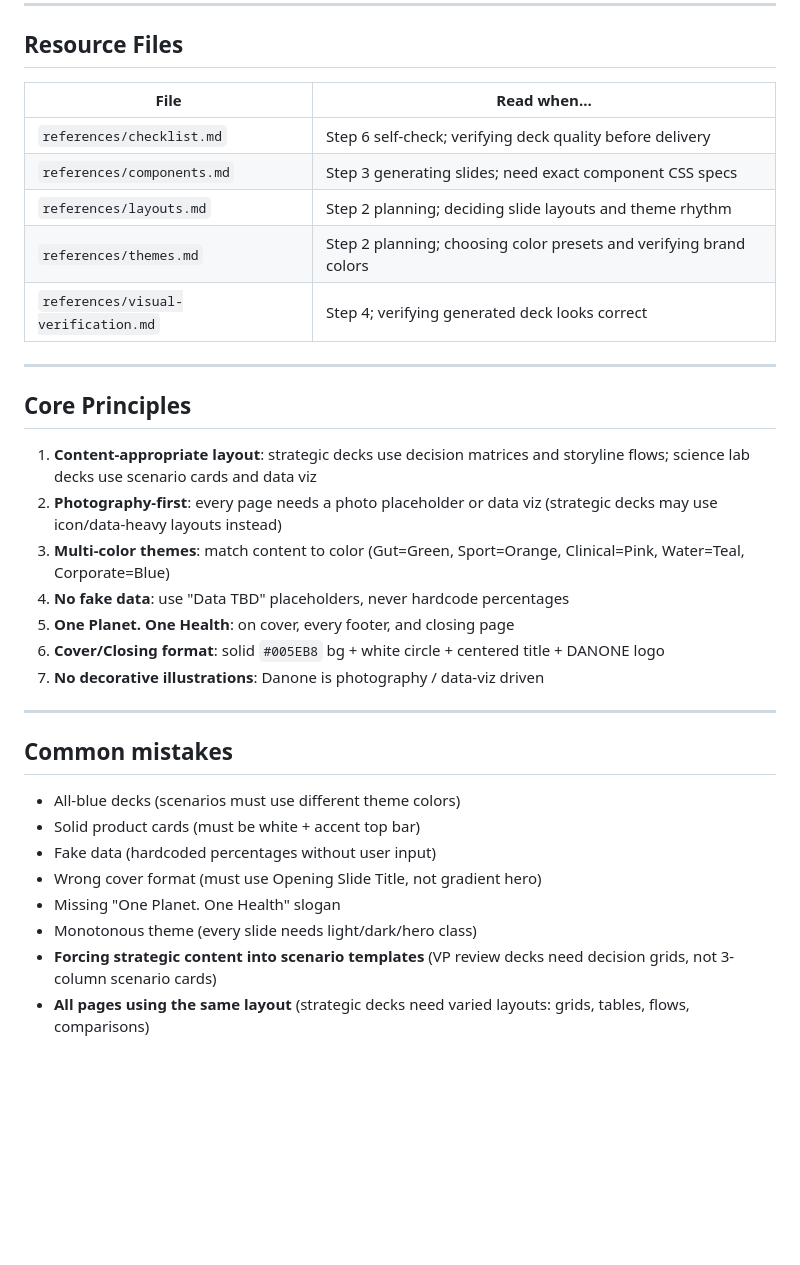
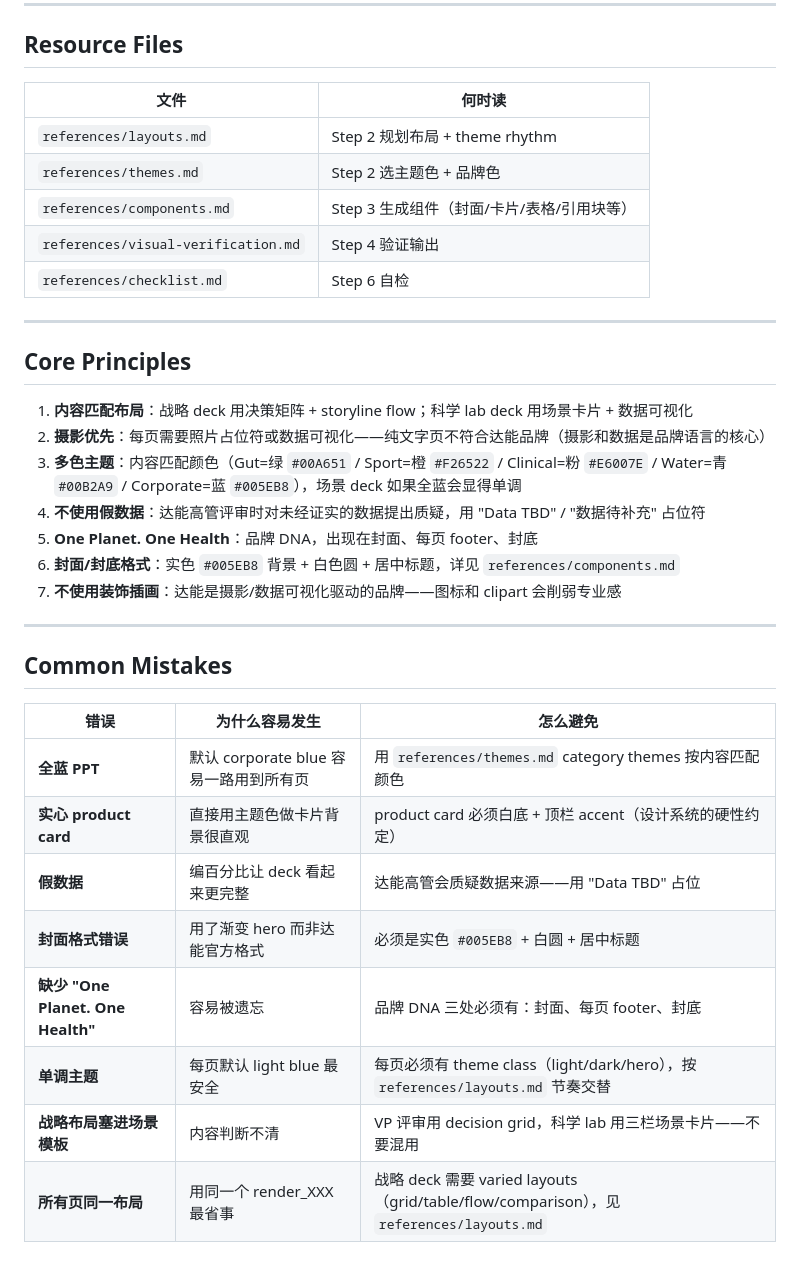
Before and after one commit to jbracken357-source/shida-danone-ppt-skill, a Markdown page: SKILL.md, the part around one of its changes. GitHub-like rendering; blank space fills up the shorter version.

```diff
--- a/SKILL.md
+++ b/SKILL.md
@@ -186,35 +96,37 @@ When the parser detects `## 场景 N｜Name` format, it routes to the **scenario
 
 ## Resource Files
 
-| File | Read when... |
-|------|-------------|
-| `references/checklist.md` | Step 6 self-check; verifying deck quality before delivery |
-| `references/components.md` | Step 3 generating slides; need exact component CSS specs |
-| `references/layouts.md` | Step 2 planning; deciding slide layouts and theme rhythm |
-| `references/themes.md` | Step 2 planning; choosing color presets and verifying brand colors |
-| `references/visual-verification.md` | Step 4; verifying generated deck looks correct |
+| 文件 | 何时读 |
+|------|--------|
+| `references/layouts.md` | Step 2 规划布局 + theme rhythm |
+| `references/themes.md` | Step 2 选主题色 + 品牌色 |
+| `references/components.md` | Step 3 生成组件（封面/卡片/表格/引用块等） |
+| `references/visual-verification.md` | Step 4 验证输出 |
+| `references/checklist.md` | Step 6 自检 |
 
 ---
 
 ## Core Principles
 
-1. **Content-appropriate layout**: strategic decks use decision matrices and storyline flows; science lab decks use scenario cards and data viz
-2. **Photography-first**: every page needs a photo placeholder or data viz (strategic decks may use icon/data-heavy layouts instead)
-3. **Multi-color themes**: match content to color (Gut=Green, Sport=Orange, Clinical=Pink, Water=Teal, Corporate=Blue)
-4. **No fake data**: use "Data TBD" placeholders, never hardcode percentages
-5. **One Planet. One Health**: on cover, every footer, and closing page
-6. **Cover/Closing format**: solid `#005EB8` bg + white circle + centered title + DANONE logo
-7. **No decorative illustrations**: Danone is photography / data-viz driven
+1. **内容匹配布局**：战略 deck 用决策矩阵 + storyline flow；科学 lab deck 用场景卡片 + 数据可视化
+2. **摄影优先**：每页需要照片占位符或数据可视化——纯文字页不符合达能品牌（摄影和数据是品牌语言的核心）
+3. **多色主题**：内容匹配颜色（Gut=绿 `#00A651` / Sport=橙 `#F26522` / Clinical=粉 `#E6007E` / Water=青 `#00B2A9` / Corporate=蓝 `#005EB8`），场景 deck 如果全蓝会显得单调
+4. **不使用假数据**：达能高管评审时对未经证实的数据提出质疑，用 "Data TBD" / "数据待补充" 占位符
+5. **One Planet. One Health**：品牌 DNA，出现在封面、每页 footer、封底
+6. **封面/封底格式**：实色 `#005EB8` 背景 + 白色圆 + 居中标题，详见 `references/components.md`
+7. **不使用装饰插画**：达能是摄影/数据可视化驱动的品牌——图标和 clipart 会削弱专业感
 
 ---
 
-## Common mistakes
+## Common Mistakes
 
-- All-blue decks (scenarios must use different theme colors)
-- Solid product cards (must be white + accent top bar)
-- Fake data (hardcoded percentages without user input)
-- Wrong cover format (must use Opening Slide Title, not gradient hero)
-- Missing "One Planet. One Health" slogan
-- Monotonous theme (every slide needs light/dark/hero class)
-- **Forcing strategic content into scenario templates** (VP review decks need decision grids, not 3-column scenario cards)
-- **All pages using the same layout** (strategic decks need varied layouts: grids, tables, flows, comparisons)
+| 错误 | 为什么容易发生 | 怎么避免 |
+|------|--------------|---------|
+| **全蓝 PPT** | 默认 corporate blue 容易一路用到所有页 | 用 `references/themes.md` category themes 按内容匹配颜色 |
+| **实心 product card** | 直接用主题色做卡片背景很直观 | product card 必须白底 + 顶栏 accent（设计系统的硬性约定） |
+| **假数据** | 编百分比让 deck 看起来更完整 | 达能高管会质疑数据来源——用 "Data TBD" 占位 |
+| **封面格式错误** | 用了渐变 hero 而非达能官方格式 | 必须是实色 `#005EB8` + 白圆 + 居中标题 |
+| **缺少 "One Planet. One Health"** | 容易被遗忘 | 品牌 DNA 三处必须有：封面、每页 footer、封底 |
+| **单调主题** | 每页默认 light blue 最安全 | 每页必须有 theme class（light/dark/hero），按 `references/layouts.md` 节奏交替 |
+| **战略布局塞进场景模板** | 内容判断不清 | VP 评审用 decision grid，科学 lab 用三栏场景卡片——不要混用 |
+| **所有页同一布局** | 用同一个 render_XXX 最省事 | 战略 deck 需要 varied layouts（grid/table/flow/comparison），见 `references/layouts.md` |
```
Also changed, not shown: other parts of SKILL.md (+51 -141 lines).
